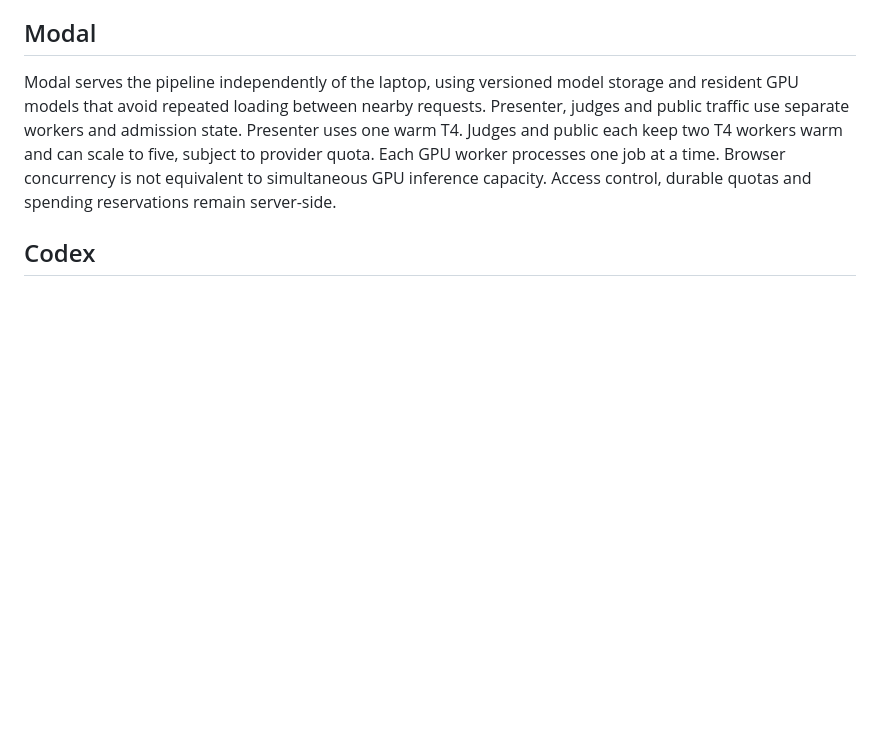
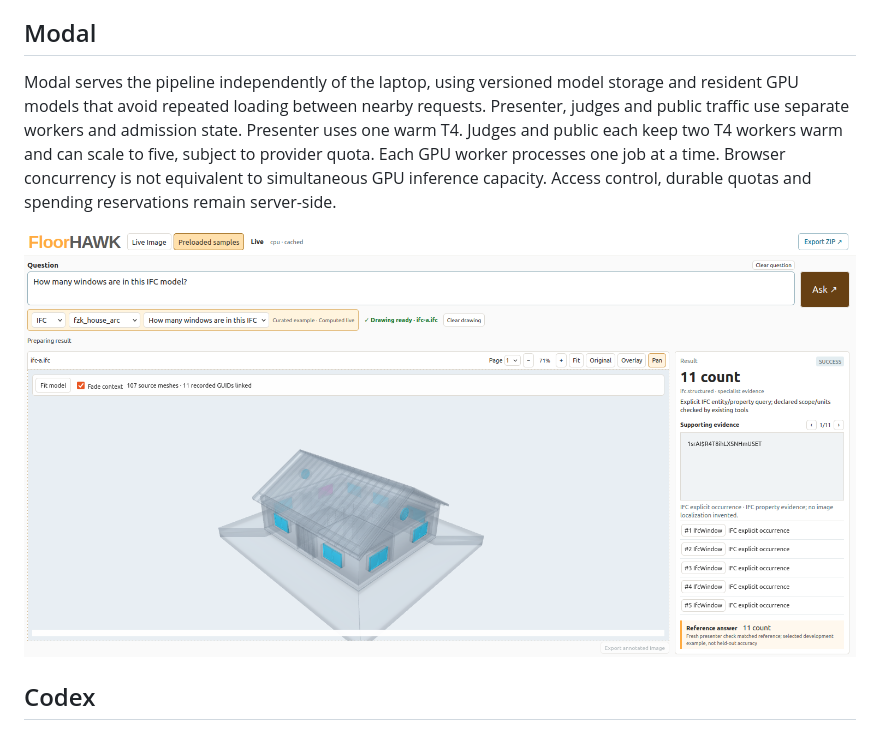
Before and after one commit to HariPrasanth-SM/floorhawk, a Markdown page: README.md, the part around one of its changes. Drawn GitHub-style; pictures changed too: docs/modal_example.png (added); blank space fills up the shorter version.

Commit message:
Readme updated with images

```diff
--- a/README.md
+++ b/README.md
@@ -70,6 +44,10 @@ Gemini complements domain-specific models by reviewing ambiguous questions and c
 ## Modal
 
 Modal serves the pipeline independently of the laptop, using versioned model storage and resident GPU models that avoid repeated loading between nearby requests. Presenter, judges and public traffic use separate workers and admission state. Presenter uses one warm T4. Judges and public each keep two T4 workers warm and can scale to five, subject to provider quota. Each GPU worker processes one job at a time. Browser concurrency is not equivalent to simultaneous GPU inference capacity. Access control, durable quotas and spending reservations remain server-side.
+
+
+![Modal Example](docs/modal_example.png)
+
 
 ## Codex
 
```
Also changed, not shown: other parts of README.md (+1 -27 lines), docs/FloorHAWK_Pipeline.png (added).
